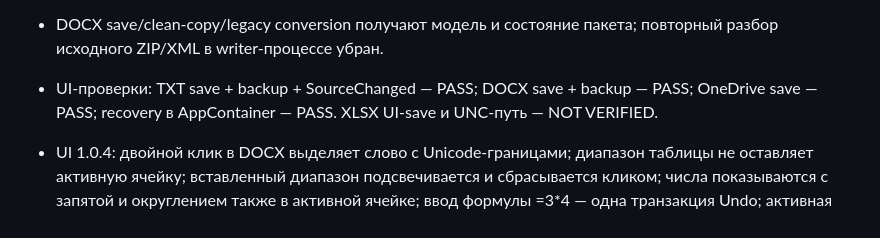
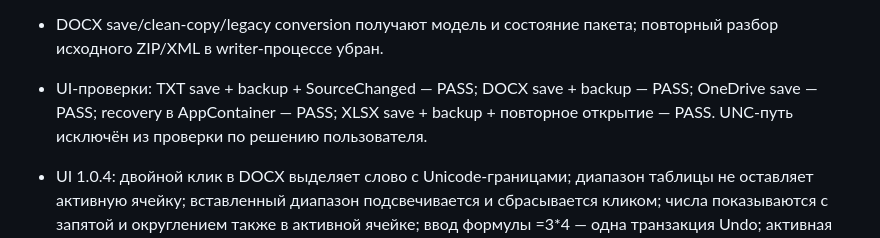
Before and after one commit to DanilaGrinRus/NotOffice, a Markdown page: REPORT_1_0_4_RU.md, the part around the change. Rendered like a GitHub page.

Commit message:
Record the XLSX save UI verification

```diff
--- a/REPORT_1_0_4_RU.md
+++ b/REPORT_1_0_4_RU.md
@@ -224,6 +224,6 @@
 
 - DOCX save/clean-copy/legacy conversion получают модель и состояние пакета; повторный разбор исходного ZIP/XML в writer-процессе убран.
 
-- UI-проверки: TXT save + backup + SourceChanged — PASS; DOCX save + backup — PASS; OneDrive save — PASS; recovery в AppContainer — PASS. XLSX UI-save и UNC-путь — NOT VERIFIED.
+- UI-проверки: TXT save + backup + SourceChanged — PASS; DOCX save + backup — PASS; OneDrive save — PASS; recovery в AppContainer — PASS; XLSX save + backup + повторное открытие — PASS. UNC-путь исключён из проверки по решению пользователя.
 
 - UI 1.0.4: двойной клик в DOCX выделяет слово с Unicode-границами; диапазон таблицы не оставляет активную ячейку; вставленный диапазон подсвечивается и сбрасывается кликом; числа показываются с запятой и округлением также в активной ячейке; ввод формулы =3*4 — одна транзакция Undo; активная ячейка получила контрастный фон.
```
